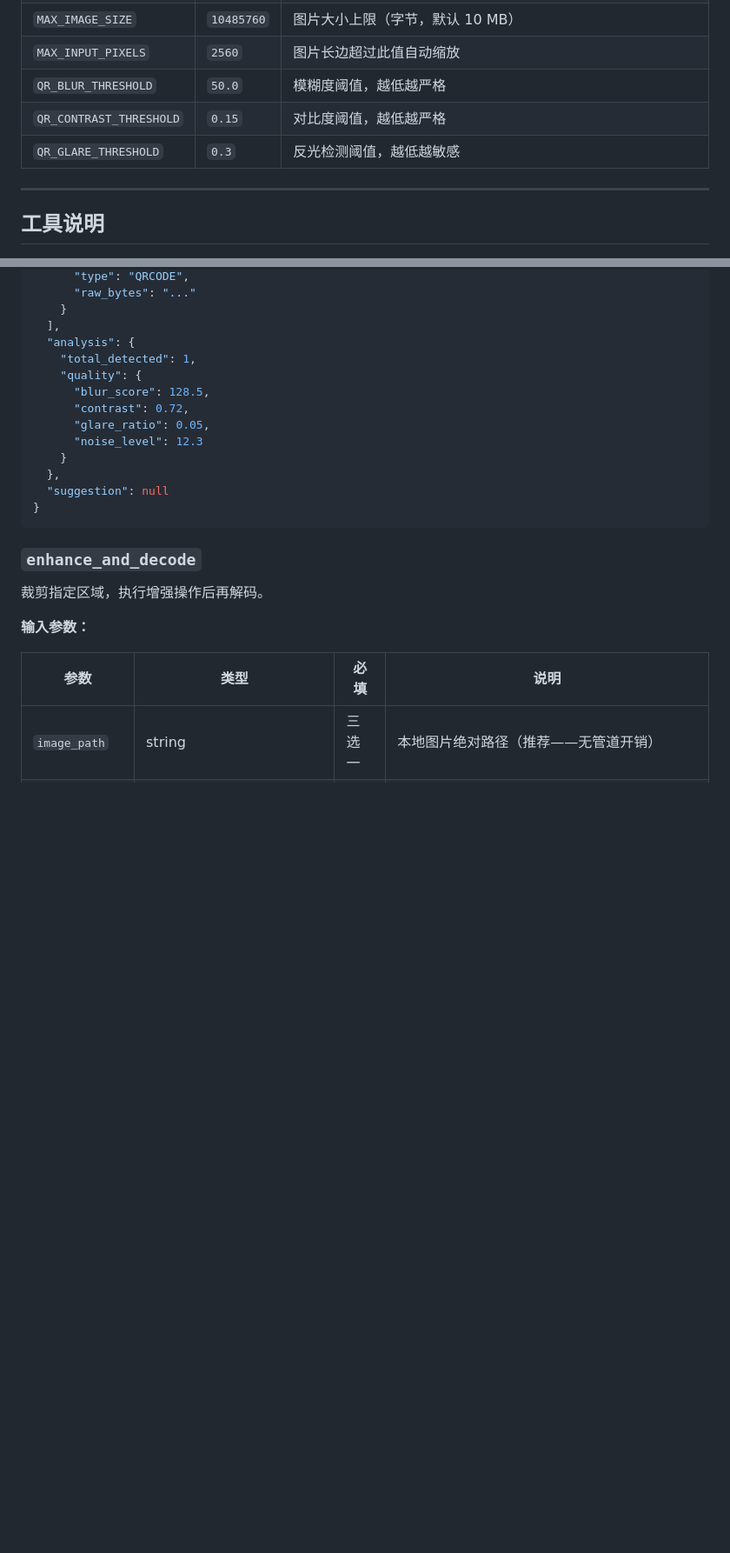
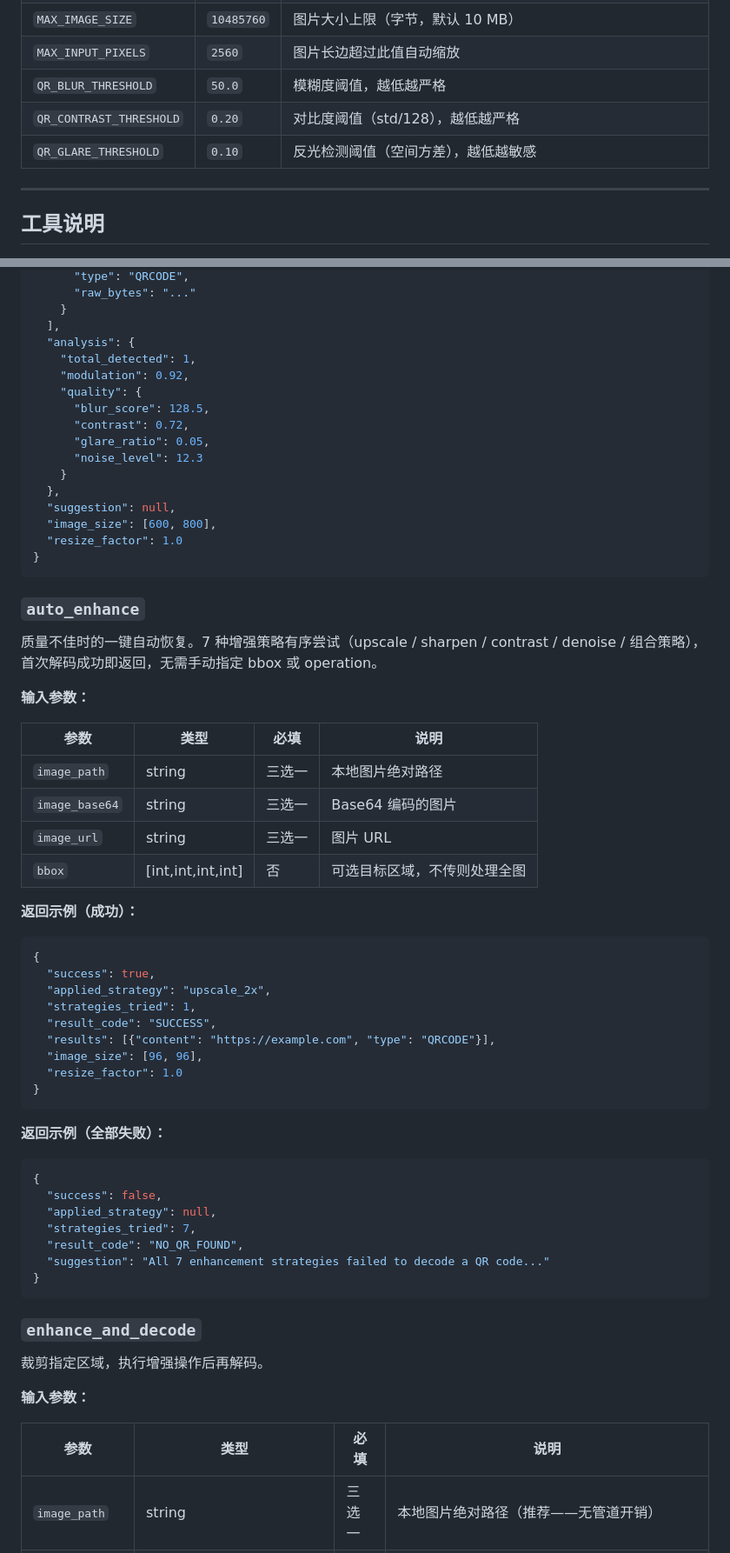
Before and after one commit to Shalim-C/qr-reader-mcp-server, a Markdown page: README.md, 2 parts joined by grey strips. Shown at 87% size. Drawn GitHub-style; blank space fills up the shorter version.

````diff
--- a/README.md
+++ b/README.md
@@ -129,8 +131,8 @@ python -m qr_reader.server
 | `MAX_IMAGE_SIZE` | `10485760` | 图片大小上限（字节，默认 10 MB） |
 | `MAX_INPUT_PIXELS` | `2560` | 图片长边超过此值自动缩放 |
 | `QR_BLUR_THRESHOLD` | `50.0` | 模糊度阈值，越低越严格 |
-| `QR_CONTRAST_THRESHOLD` | `0.15` | 对比度阈值，越低越严格 |
-| `QR_GLARE_THRESHOLD` | `0.3` | 反光检测阈值，越低越敏感 |
+| `QR_CONTRAST_THRESHOLD` | `0.20` | 对比度阈值（std/128），越低越严格 |
+| `QR_GLARE_THRESHOLD` | `0.10` | 反光检测阈值（空间方差），越低越敏感 |
 
 ---
 
@@ -164,6 +166,7 @@ python -m qr_reader.server
   ],
   "analysis": {
     "total_detected": 1,
+    "modulation": 0.92,
     "quality": {
       "blur_score": 128.5,
       "contrast": 0.72,
@@ -171,7 +174,48 @@ python -m qr_reader.server
       "noise_level": 12.3
     }
   },
-  "suggestion": null
+  "suggestion": null,
+  "image_size": [600, 800],
+  "resize_factor": 1.0
+}
+```
+
+### `auto_enhance`
+
+质量不佳时的一键自动恢复。7 种增强策略有序尝试（upscale / sharpen / contrast / denoise / 组合策略），首次解码成功即返回，无需手动指定 bbox 或 operation。
+
+**输入参数：**
+
+| 参数 | 类型 | 必填 | 说明 |
+|---|---|---|---|
+| `image_path` | string | 三选一 | 本地图片绝对路径 |
+| `image_base64` | string | 三选一 | Base64 编码的图片 |
+| `image_url` | string | 三选一 | 图片 URL |
+| `bbox` | [int,int,int,int] | 否 | 可选目标区域，不传则处理全图 |
+
+**返回示例（成功）：**
+
+```json
+{
+  "success": true,
+  "applied_strategy": "upscale_2x",
+  "strategies_tried": 1,
+  "result_code": "SUCCESS",
+  "results": [{"content": "https://example.com", "type": "QRCODE"}],
+  "image_size": [96, 96],
+  "resize_factor": 1.0
+}
+```
+
+**返回示例（全部失败）：**
+
+```json
+{
+  "success": false,
+  "applied_strategy": null,
+  "strategies_tried": 7,
+  "result_code": "NO_QR_FOUND",
+  "suggestion": "All 7 enhancement strategies failed to decode a QR code..."
 }
 ```
 
````
Also changed, not shown: other parts of README.md (+29 -22 lines).
